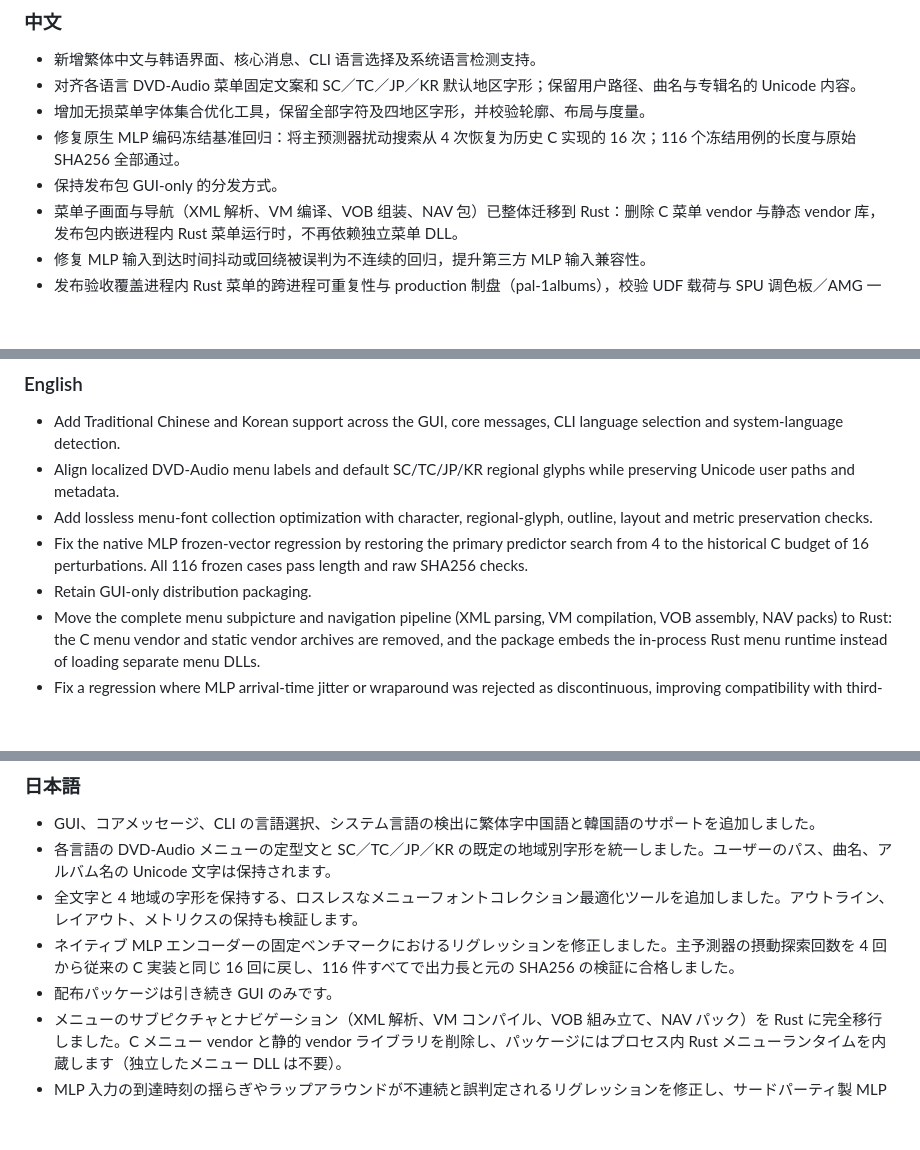
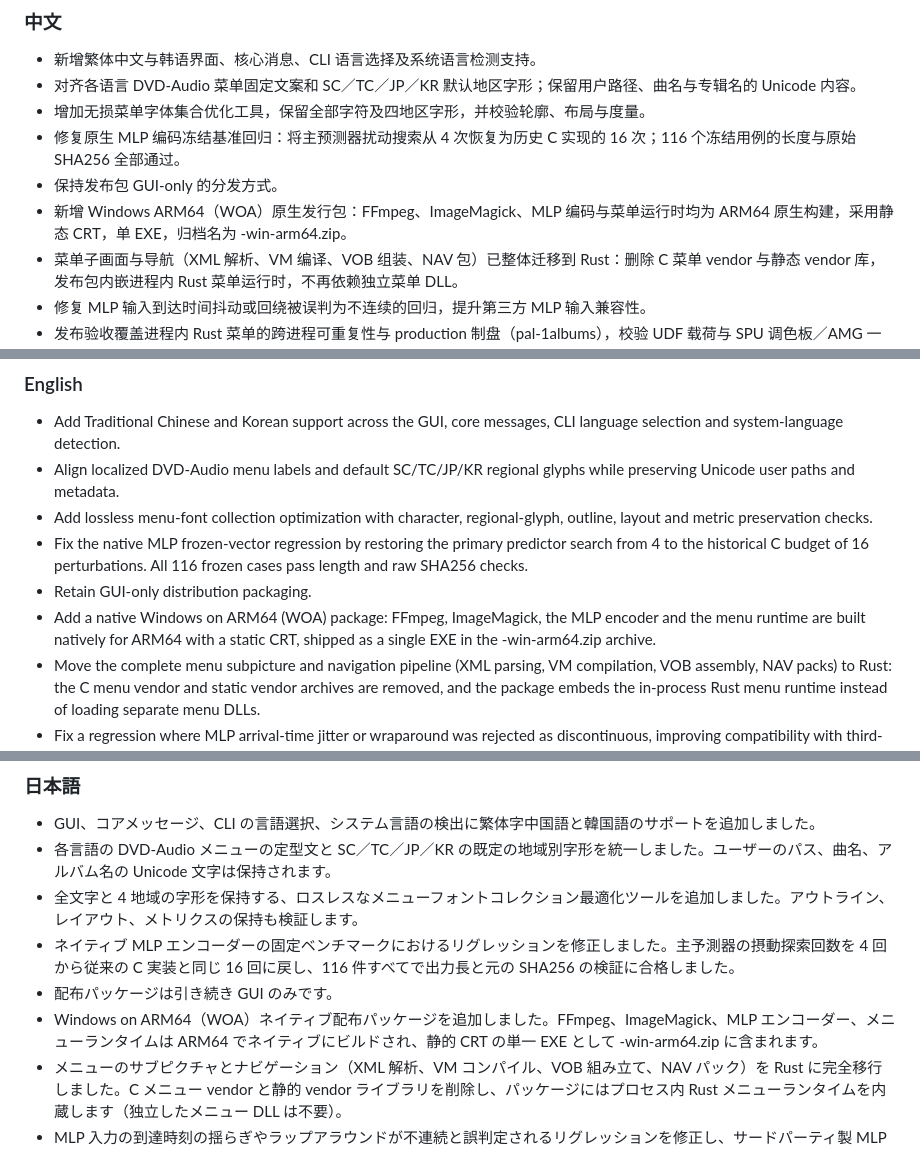
Before and after one commit to Yuzuriha03/DVD-Audio-Maker, a Markdown page: UPDATELOG.md, 3 parts joined by grey strips. Rendered like a GitHub page; blank space fills up the shorter version.

Commit message:
docs: mention the native ARM64 v1.1 package in the update log

```diff
--- a/UPDATELOG.md
+++ b/UPDATELOG.md
@@ -9,6 +9,7 @@
 - 增加无损菜单字体集合优化工具，保留全部字符及四地区字形，并校验轮廓、布局与度量。
 - 修复原生 MLP 编码冻结基准回归：将主预测器扰动搜索从 4 次恢复为历史 C 实现的 16 次；116 个冻结用例的长度与原始 SHA256 全部通过。
 - 保持发布包 GUI-only 的分发方式。
+- 新增 Windows ARM64（WOA）原生发行包：FFmpeg、ImageMagick、MLP 编码与菜单运行时均为 ARM64 原生构建，采用静态 CRT，单 EXE，归档名为 -win-arm64.zip。
 - 菜单子画面与导航（XML 解析、VM 编译、VOB 组装、NAV 包）已整体迁移到 Rust：删除 C 菜单 vendor 与静态 vendor 库，发布包内嵌进程内 Rust 菜单运行时，不再依赖独立菜单 DLL。
 - 修复 MLP 输入到达时间抖动或回绕被误判为不连续的回归，提升第三方 MLP 输入兼容性。
 - 发布验收覆盖进程内 Rust 菜单的跨进程可重复性与 production 制盘（pal-1albums），校验 UDF 载荷与 SPU 调色板／AMG 一致性。
@@ -22,6 +23,7 @@
 - Add lossless menu-font collection optimization with character, regional-glyph, outline, layout and metric preservation checks.
 - Fix the native MLP frozen-vector regression by restoring the primary predictor search from 4 to the historical C budget of 16 perturbations. All 116 frozen cases pass length and raw SHA256 checks.
 - Retain GUI-only distribution packaging.
+- Add a native Windows on ARM64 (WOA) package: FFmpeg, ImageMagick, the MLP encoder and the menu runtime are built natively for ARM64 with a static CRT, shipped as a single EXE in the -win-arm64.zip archive.
 - Move the complete menu subpicture and navigation pipeline (XML parsing, VM compilation, VOB assembly, NAV packs) to Rust: the C menu vendor and static vendor archives are removed, and the package embeds the in-process Rust menu runtime instead of loading separate menu DLLs.
 - Fix a regression where MLP arrival-time jitter or wraparound was rejected as discontinuous, improving compatibility with third-party MLP inputs.
 - Release acceptance now covers cross-process repeatability of the in-process Rust menu plus production authoring (pal-1albums), checking UDF payloads and SPU palette/AMG consistency.
@@ -35,6 +37,7 @@ Acceptance note: lossless acceptance for this and future releases requires match
 - 全文字と 4 地域の字形を保持する、ロスレスなメニューフォントコレクション最適化ツールを追加しました。アウトライン、レイアウト、メトリクスの保持も検証します。
 - ネイティブ MLP エンコーダーの固定ベンチマークにおけるリグレッションを修正しました。主予測器の摂動探索回数を 4 回から従来の C 実装と同じ 16 回に戻し、116 件すべてで出力長と元の SHA256 の検証に合格しました。
 - 配布パッケージは引き続き GUI のみです。
+- Windows on ARM64（WOA）ネイティブ配布パッケージを追加しました。FFmpeg、ImageMagick、MLP エンコーダー、メニューランタイムは ARM64 でネイティブにビルドされ、静的 CRT の単一 EXE として -win-arm64.zip に含まれます。
 - メニューのサブピクチャとナビゲーション（XML 解析、VM コンパイル、VOB 組み立て、NAV パック）を Rust に完全移行しました。C メニュー vendor と静的 vendor ライブラリを削除し、パッケージにはプロセス内 Rust メニューランタイムを内蔵します（独立したメニュー DLL は不要）。
 - MLP 入力の到達時刻の揺らぎやラップアラウンドが不連続と誤判定されるリグレッションを修正し、サードパーティ製 MLP 入力の互換性を改善しました。
 - リリース受け入れでは、プロセス内 Rust メニューのプロセス間再現性と production オーサリング（pal-1albums）を検証し、UDF ペイロードと SPU パレット／AMG の整合性を確認します。
```
